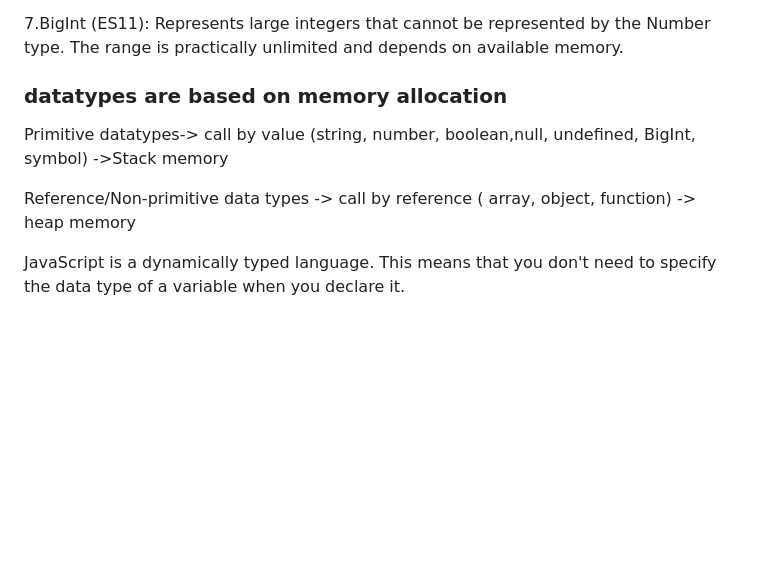
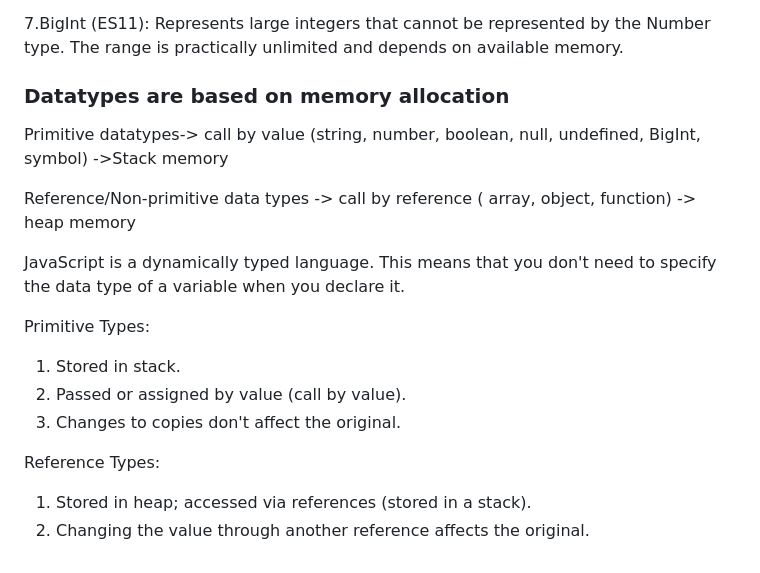
Before and after one commit to dbadiger/JavaScript-Darshan, a Markdown page: README.md, the part around the change. GitHub-like rendering; blank space fills up the shorter version.

```diff
--- a/README.md
+++ b/README.md
@@ -96,9 +96,18 @@ let's talk about some Range of Primitive DataType:
         Represents large integers that cannot be represented by the Number type.
         The range is practically unlimited and depends on available memory.
 
-### datatypes are based on memory allocation
-Primitive datatypes->  call by value (string, number, boolean,null, undefined, BigInt, symbol) ->Stack memory
+### Datatypes are based on memory allocation
+Primitive datatypes->  call by value (string, number, boolean, null, undefined, BigInt, symbol) ->Stack memory
 
 Reference/Non-primitive data types -> call by reference ( array, object, function) -> heap memory
 
 JavaScript is a dynamically typed language. This means that you don't need to specify the data type of a variable when you declare it.
+
+Primitive Types:
+1. Stored in stack.
+2. Passed or assigned by value (call by value).
+3. Changes to copies don't affect the original.
+
+Reference Types:
+1. Stored in heap; accessed via references (stored in a stack).
+2. Changing the value through another reference affects the original.
```
